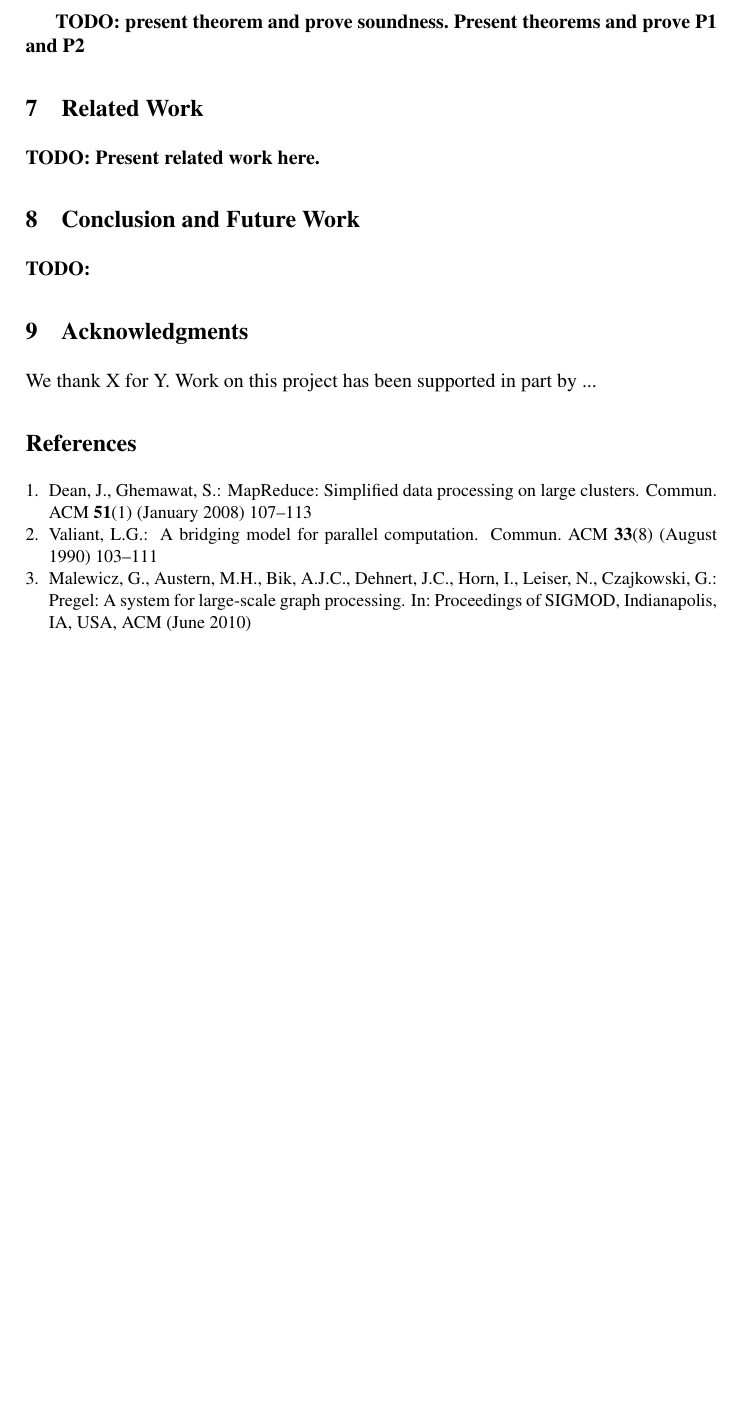
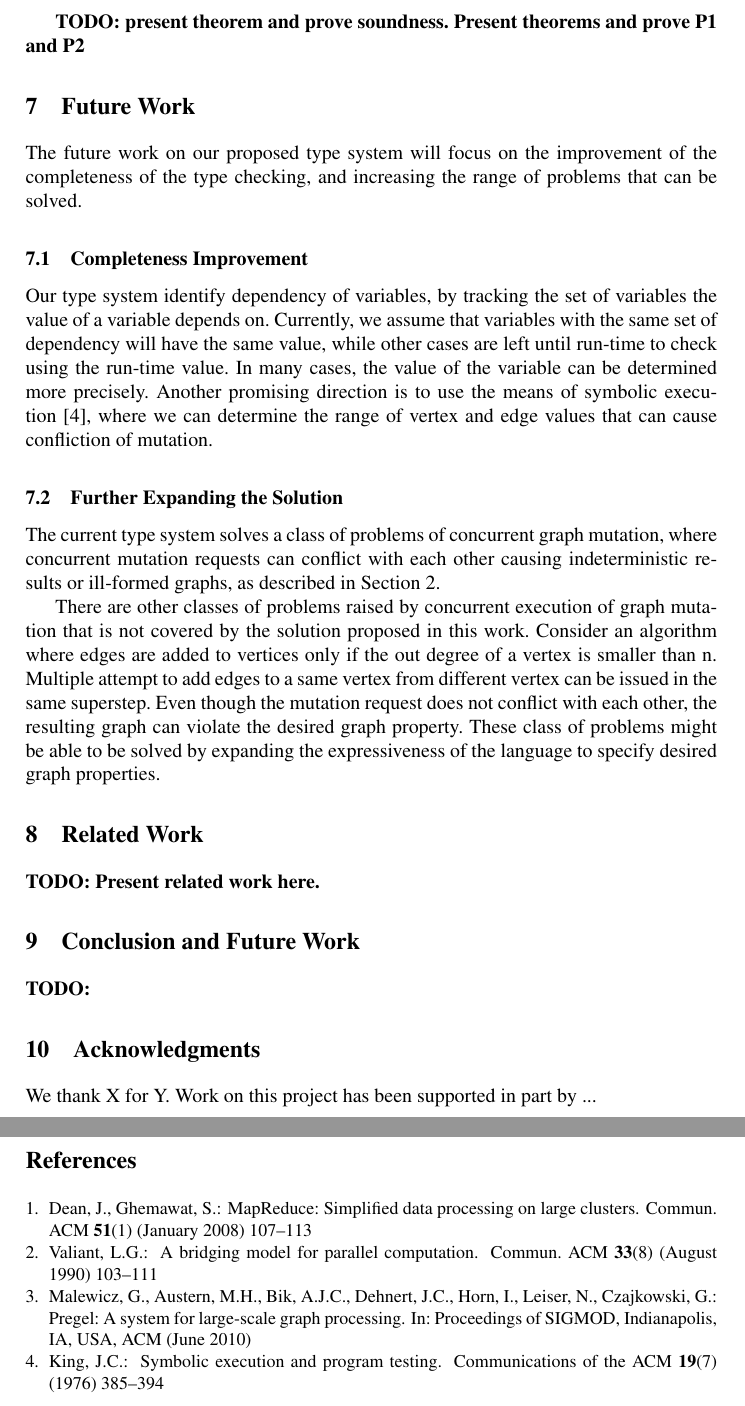
Before and after one commit to samanthasyeda/641-report-Bliss, a LaTeX thesis (paper.tex, which reads future.tex): part of page 5 of 5 before the commit and two parts of pages 5 and 6 of 6 after it, the two joined at a grey line, cut so that both start at the same text, the shorter picture padded with empty space. Compiled offline with pdfLaTeX.

Commit message:
Future work draft

```diff
--- /dev/null
+++ b/future.tex
@@ -0,0 +1,29 @@
+\section{Future Work}
+The future work on our proposed type system will focus on the improvement of the
+completeness of the type checking, and increasing the range of problems that can
+be solved.
+
+\subsection{Completeness Improvement}
+Our type system identify dependency of variables, by tracking the set of
+variables the value of a variable depends on. Currently, we
+assume that variables with the same set of dependency will have the same value,
+while other cases are left until run-time to check using the run-time value. In
+many cases, the value of the variable can be determined more precisely.
+Another promising direction is to use the means of symbolic
+execution~\cite{king1976}, where we can determine the range of vertex and edge
+values that can cause confliction of mutation.
+
+\subsection{Further Expanding the Solution}
+The current type system solves a class of problems of concurrent graph mutation,
+where concurrent mutation requests can conflict with each other causing
+indeterministic results or ill-formed graphs, as described in \secref{sec:motivation}.
+
+There are other classes of problems raised by concurrent execution of graph
+mutation that is not covered by the solution proposed in this work. Consider an
+algorithm where edges are added to vertices only if the out degree of a vertex
+is smaller than n. Multiple attempt to add edges to a same vertex from
+different vertex can be issued in the same superstep. Even though the mutation
+request does not conflict with each other, the resulting graph can violate the
+desired graph property. These class of problems might be able to be solved by
+expanding the expressiveness of the language to specify desired graph
+properties.
--- a/paper.tex
+++ b/paper.tex
@@ -28,6 +28,7 @@ Iowa State University, Ames, IA, 50011, USA,\\
 \input{typesystem.tex}
 \input{opersemantics.tex}
 \input{soundness.tex}
+\input{future}
 \input{related.tex}
 \input{conclusion.tex}
 
```
Also changed, not shown: refs.bib (+11 -0 lines).
